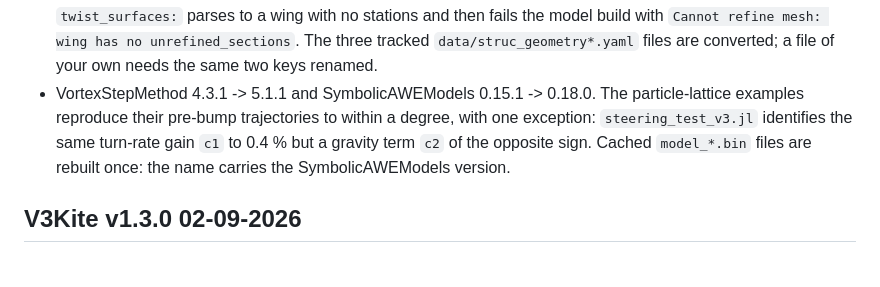
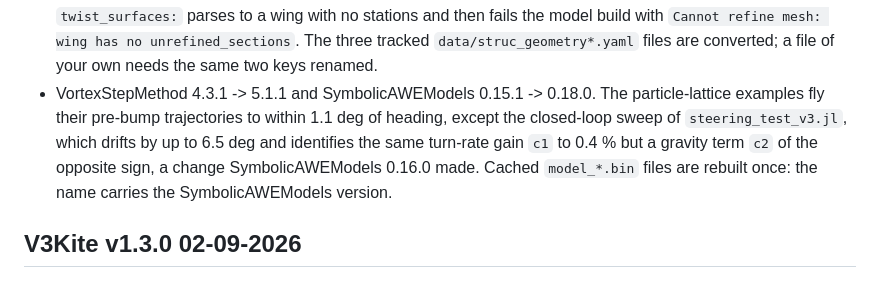
Before and after one commit to OpenSourceAWE/V3Kite.jl, a Markdown page: CHANGELOG.md, the part around the change. Rendered like a GitHub page.

Commit message:
Say in the changelog how far the lattice examples moved
Co-Authored-By: Claude Opus 5 <noreply@anthropic.com>

```diff
--- a/CHANGELOG.md
+++ b/CHANGELOG.md
@@ -107,9 +107,10 @@
   unrefined_sections`. The three tracked `data/struc_geometry*.yaml` files are
   converted; a file of your own needs the same two keys renamed.
 - VortexStepMethod 4.3.1 -> 5.1.1 and SymbolicAWEModels 0.15.1 -> 0.18.0.
-  The particle-lattice examples reproduce their pre-bump trajectories to within
-  a degree, with one exception: `steering_test_v3.jl` identifies the same
-  turn-rate gain `c1` to 0.4 % but a gravity term `c2` of the opposite sign.
+  The particle-lattice examples fly their pre-bump trajectories to within 1.1 deg
+  of heading, except the closed-loop sweep of `steering_test_v3.jl`, which drifts
+  by up to 6.5 deg and identifies the same turn-rate gain `c1` to 0.4 % but a
+  gravity term `c2` of the opposite sign, a change SymbolicAWEModels 0.16.0 made.
   Cached `model_*.bin` files are rebuilt once: the name carries the
   SymbolicAWEModels version.
 
```
